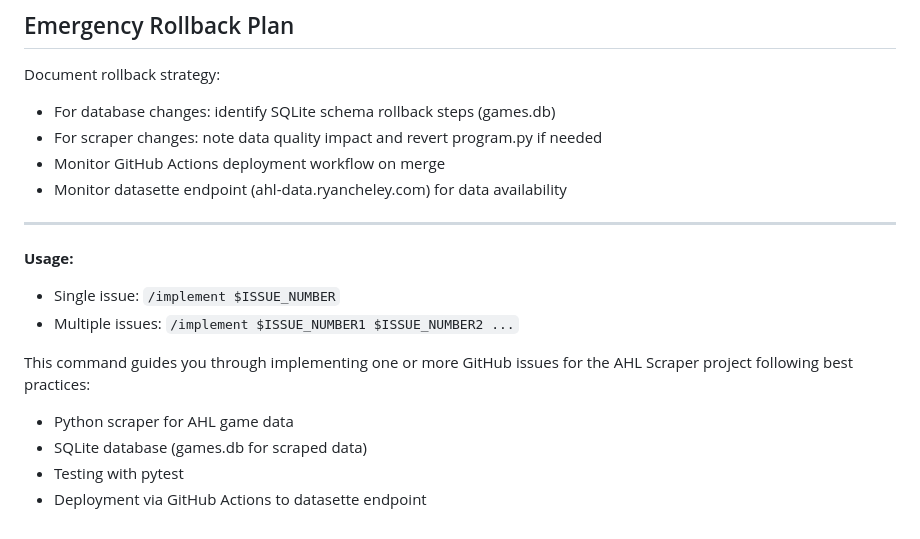
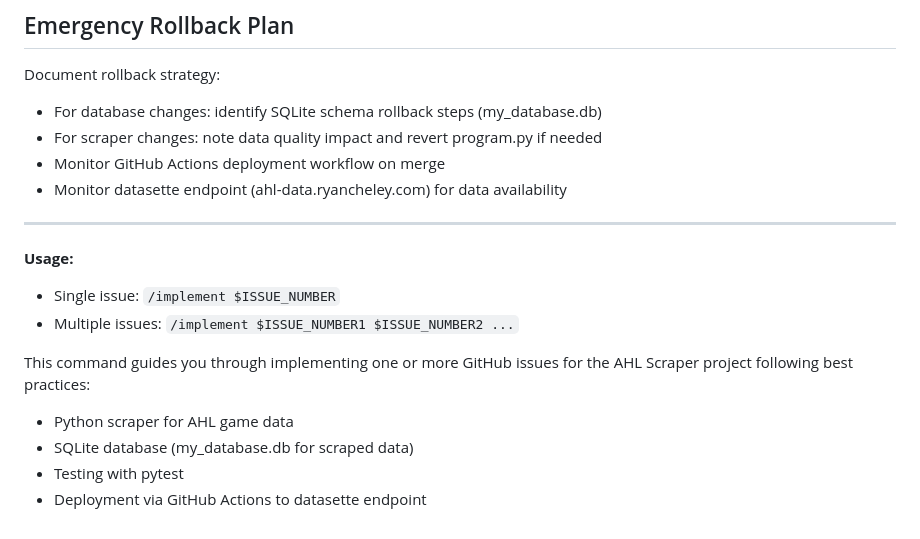
Before and after one commit to ryancheley/ahl, a Markdown page: .claude/commands/implement.md, the part around the change. Rendered like a GitHub page.

```diff
--- a/.claude/commands/implement.md
+++ b/.claude/commands/implement.md
@@ -233,7 +233,7 @@ done
 ## Emergency Rollback Plan
 
 Document rollback strategy:
-- For database changes: identify SQLite schema rollback steps (games.db)
+- For database changes: identify SQLite schema rollback steps (my_database.db)
 - For scraper changes: note data quality impact and revert program.py if needed
 - Monitor GitHub Actions deployment workflow on merge
 - Monitor datasette endpoint (ahl-data.ryancheley.com) for data availability
@@ -246,6 +246,6 @@ Document rollback strategy:
 
 This command guides you through implementing one or more GitHub issues for the AHL Scraper project following best practices:
 - Python scraper for AHL game data
-- SQLite database (games.db for scraped data)
+- SQLite database (my_database.db for scraped data)
 - Testing with pytest
 - Deployment via GitHub Actions to datasette endpoint
```
Also changed, not shown: CLAUDE.md (+7 -13 lines).
